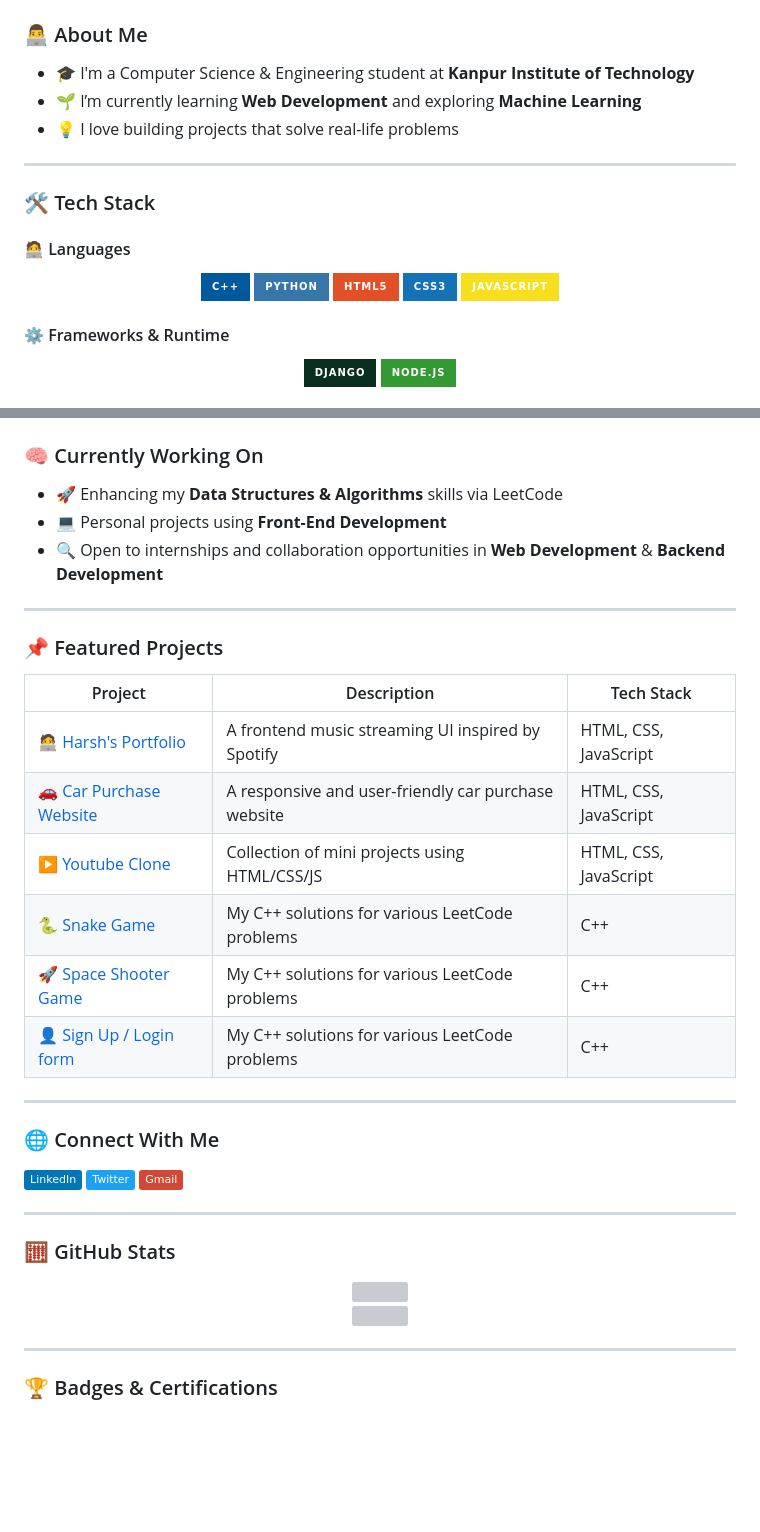
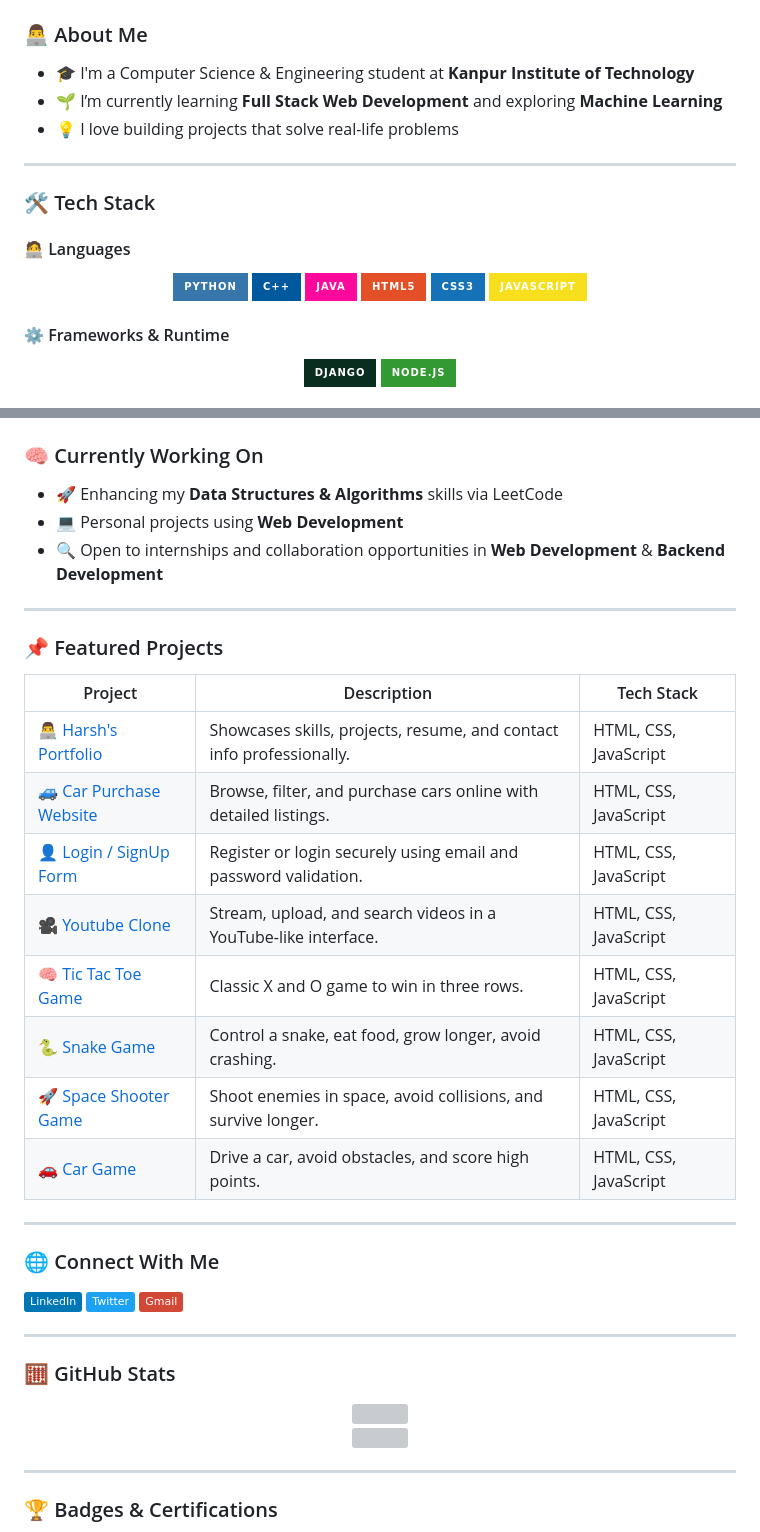
Before and after one commit to Harsh28Pandey/Harsh-Portfolio, a Markdown page: README.md, 2 parts joined by grey strips. Rendered like a GitHub page; badges without logos; blank space fills up the shorter version; grey boxes are pictures that could not be loaded.

```diff
--- a/README.md
+++ b/README.md
@@ -10,7 +10,7 @@
 ### 👨‍💻 About Me
 
 - 🎓 I'm a Computer Science & Engineering student at **Kanpur Institute of Technology**
-- 🌱 I’m currently learning **Web Development** and exploring **Machine Learning**
+- 🌱 I’m currently learning **Full Stack Web Development** and exploring **Machine Learning**
 - 💡 I love building projects that solve real-life problems
 
 ---
@@ -18,8 +18,9 @@
 
 #### 🧑‍💻 Languages
 <p align="center">
+  <img src="https://img.shields.io/badge/Python-3776AB?style=for-the-badge&logo=python&logoColor=white" alt="Python"/>
   <img src="https://img.shields.io/badge/C++-00599C?style=for-the-badge&logo=c%2B%2B&logoColor=white" alt="C++"/>
-    <img src="https://img.shields.io/badge/Python-3776AB?style=for-the-badge&logo=python&logoColor=white" alt="Python"/>
+  <img src="https://img.shields.io/badge/Java-ff099C?style=for-the-badge&logo=java&logoColor=white" alt="Java"/>
   <img src="https://img.shields.io/badge/HTML5-E34F26?style=for-the-badge&logo=html5&logoColor=white" alt="HTML5"/>
   <img src="https://img.shields.io/badge/CSS3-1572B6?style=for-the-badge&logo=css3&logoColor=white" alt="CSS3"/>
   <img src="https://img.shields.io/badge/JavaScript-F7DF1E?style=for-the-badge&logo=javascript&logoColor=black" alt="JavaScript"/>
@@ -48,7 +50,7 @@
 ### 🧠 Currently Working On
 
 - 🚀 Enhancing my **Data Structures & Algorithms** skills via LeetCode
-- 💻 Personal projects using **Front-End Development**
+- 💻 Personal projects using **Web Development**
 - 🔍 Open to internships and collaboration opportunities in **Web Development** & **Backend Development**
 
 ---
@@ -57,12 +59,14 @@
 
 | Project | Description | Tech Stack |
 |--------|-------------|------------|
-| [🧑‍💻 Harsh's Portfolio](https://portfoliotechy.netlify.app/) | A frontend music streaming UI inspired by Spotify | HTML, CSS, JavaScript |
-| [🚗 Car Purchase Website](https://car-purchase.netlify.app/) | A responsive and user-friendly car purchase website | HTML, CSS, JavaScript |
-| [▶️ Youtube Clone](https://webyouclone.netlify.app/) | Collection of mini projects using HTML/CSS/JS | HTML, CSS, JavaScript |
-| [🐍 Snake Game](https://snakegamesio.netlify.app/) | My C++ solutions for various LeetCode problems | C++ |
-| [🚀 Space Shooter Game](https://spaceshootergameio.netlify.app/) | My C++ solutions for various LeetCode problems | C++ |
-| [👤 Sign Up / Login form](https://signloginform.netlify.app/) | My C++ solutions for various LeetCode problems | C++ |
+| [👨‍💻 Harsh's Portfolio](https://portfoliotechy.netlify.app/) | Showcases skills, projects, resume, and contact info professionally. | HTML, CSS, JavaScript |
+| [🚙 Car Purchase Website](https://car-purchase.netlify.app/) | Browse, filter, and purchase cars online with detailed listings. | HTML, CSS, JavaScript |
+| [👤 Login / SignUp Form](https://signloginform.netlify.app/) |Register or login securely using email and password validation. | HTML, CSS, JavaScript |
+| [🎥 Youtube Clone](https://webyouclone.netlify.app/) | Stream, upload, and search videos in a YouTube-like interface. | HTML, CSS, JavaScript |
+| [🧠 Tic Tac Toe Game](https://tictactoegamesio.netlify.app/) | Classic X and O game to win in three rows. | HTML, CSS, JavaScript |
+| [🐍 Snake Game](https://snakegamesio.netlify.app/) | Control a snake, eat food, grow longer, avoid crashing. | HTML, CSS, JavaScript |
+| [🚀 Space Shooter Game](https://spaceshootergameio.netlify.app/) | Shoot enemies in space, avoid collisions, and survive longer. | HTML, CSS, JavaScript |
+| [🚗 Car Game](https://cargameio.netlify.app/) | Drive a car, avoid obstacles, and score high points. | HTML, CSS, JavaScript |
 
 
 ---
```
Also changed, not shown: other parts of README.md (+3 -2 lines).
